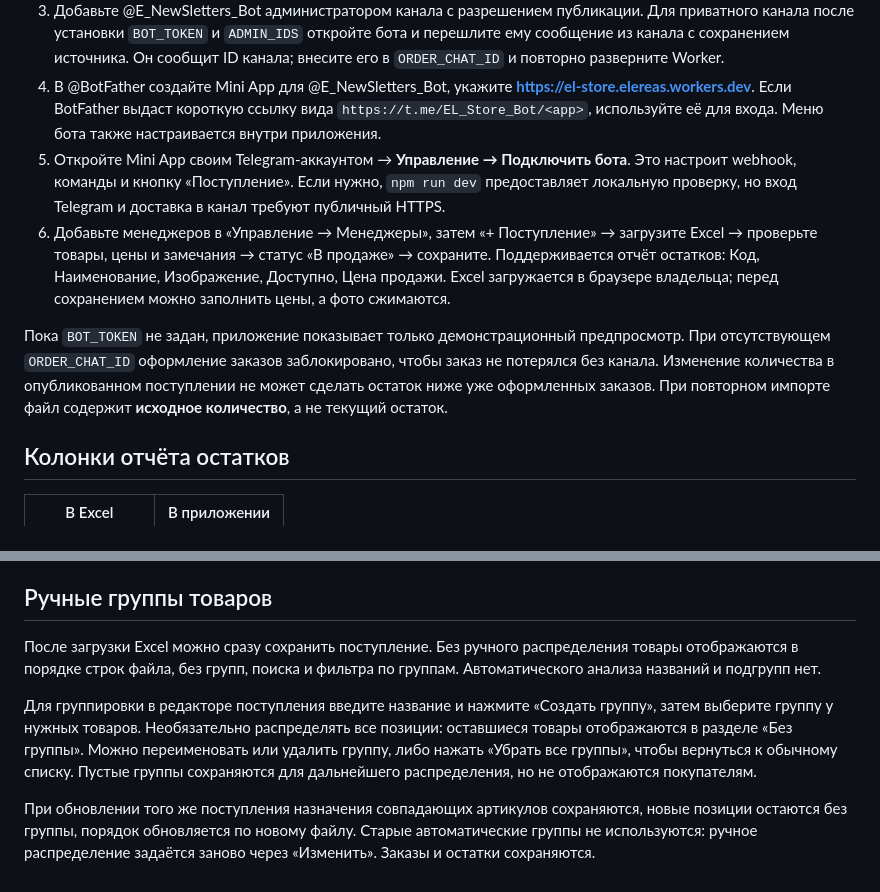
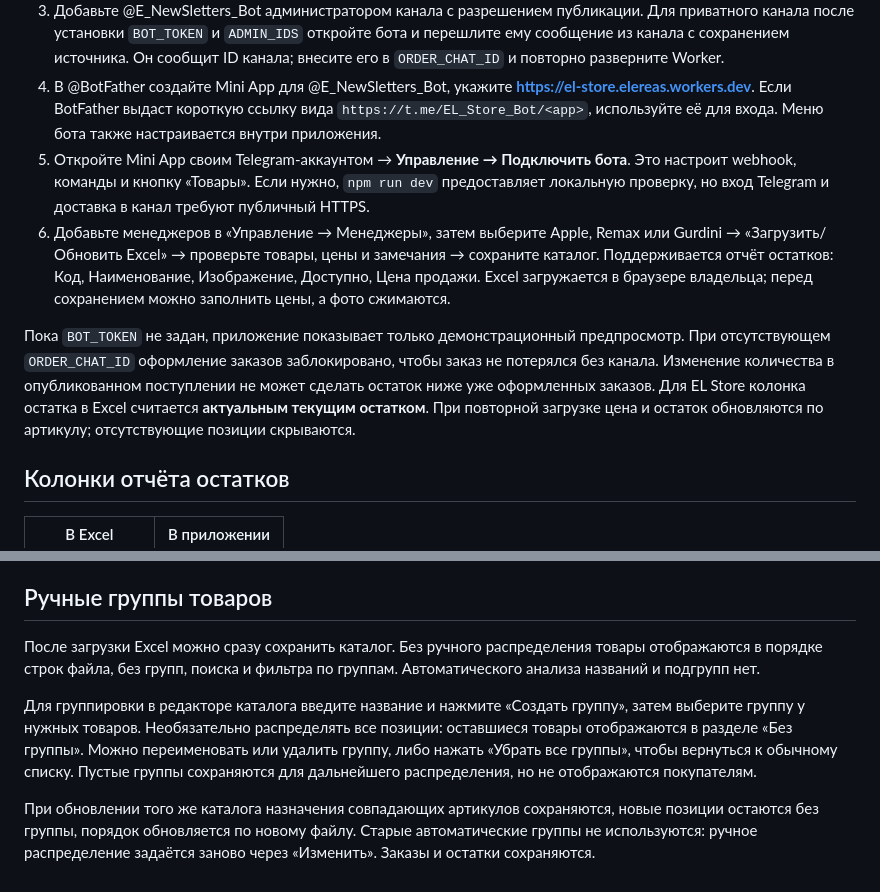
Before and after one commit to Aleresa/EL_Store, a Markdown page: docs/SETUP.md, 2 parts joined by grey strips. Drawn GitHub-style.

Commit message:
Update setup guide for retail Excel catalogs

```diff
--- a/docs/SETUP.md
+++ b/docs/SETUP.md
@@ -4,10 +4,10 @@
 2. В настройках Worker задайте **Secrets** `BOT_TOKEN` от @E_NewSletters_Bot, `ADMIN_IDS` (числовой Telegram ID владельца; несколько ID через запятую) и `ORDER_CHAT_ID` (ID рабочего канала `-100…` либо `@username` публичного канала). Токен храните только в Cloudflare, не в GitHub и не в коде. `WEBHOOK_SECRET` необязателен: кнопка «Подключить бота» безопасно создаёт собственный секрет в хранилище.
 3. Добавьте @E_NewSletters_Bot администратором канала с разрешением публикации. Для приватного канала после установки `BOT_TOKEN` и `ADMIN_IDS` откройте бота и перешлите ему сообщение из канала с сохранением источника. Он сообщит ID канала; внесите его в `ORDER_CHAT_ID` и повторно разверните Worker.
 4. В @BotFather создайте Mini App для @E_NewSletters_Bot, укажите **https://el-store.elereas.workers.dev**. Если BotFather выдаст короткую ссылку вида `https://t.me/EL_Store_Bot/<app>`, используйте её для входа. Меню бота также настраивается внутри приложения.
-5. Откройте Mini App своим Telegram-аккаунтом → **Управление → Подключить бота**. Это настроит webhook, команды и кнопку «Поступление». Если нужно, `npm run dev` предоставляет локальную проверку, но вход Telegram и доставка в канал требуют публичный HTTPS.
-6. Добавьте менеджеров в «Управление → Менеджеры», затем «+ Поступление» → загрузите Excel → проверьте товары, цены и замечания → статус «В продаже» → сохраните. Поддерживается отчёт остатков: Код, Наименование, Изображение, Доступно, Цена продажи. Excel загружается в браузере владельца; перед сохранением можно заполнить цены, а фото сжимаются.
+5. Откройте Mini App своим Telegram-аккаунтом → **Управление → Подключить бота**. Это настроит webhook, команды и кнопку «Товары». Если нужно, `npm run dev` предоставляет локальную проверку, но вход Telegram и доставка в канал требуют публичный HTTPS.
+6. Добавьте менеджеров в «Управление → Менеджеры», затем выберите Apple, Remax или Gurdini → «Загрузить/Обновить Excel» → проверьте товары, цены и замечания → сохраните каталог. Поддерживается отчёт остатков: Код, Наименование, Изображение, Доступно, Цена продажи. Excel загружается в браузере владельца; перед сохранением можно заполнить цены, а фото сжимаются.
 
-Пока `BOT_TOKEN` не задан, приложение показывает только демонстрационный предпросмотр. При отсутствующем `ORDER_CHAT_ID` оформление заказов заблокировано, чтобы заказ не потерялся без канала. Изменение количества в опубликованном поступлении не может сделать остаток ниже уже оформленных заказов. При повторном импорте файл содержит **исходное количество**, а не текущий остаток.
+Пока `BOT_TOKEN` не задан, приложение показывает только демонстрационный предпросмотр. При отсутствующем `ORDER_CHAT_ID` оформление заказов заблокировано, чтобы заказ не потерялся без канала. Изменение количества в опубликованном поступлении не может сделать остаток ниже уже оформленных заказов. Для EL Store колонка остатка в Excel считается **актуальным текущим остатком**. При повторной загрузке цена и остаток обновляются по артикулу; отсутствующие позиции скрываются.
 
 
 ## Колонки отчёта остатков
@@ -24,8 +24,8 @@
 
 ## Ручные группы товаров
 
-После загрузки Excel можно сразу сохранить поступление. Без ручного распределения товары отображаются в порядке строк файла, без групп, поиска и фильтра по группам. Автоматического анализа названий и подгрупп нет.
+После загрузки Excel можно сразу сохранить каталог. Без ручного распределения товары отображаются в порядке строк файла, без групп, поиска и фильтра по группам. Автоматического анализа названий и подгрупп нет.
 
-Для группировки в редакторе поступления введите название и нажмите «Создать группу», затем выберите группу у нужных товаров. Необязательно распределять все позиции: оставшиеся товары отображаются в разделе «Без группы». Можно переименовать или удалить группу, либо нажать «Убрать все группы», чтобы вернуться к обычному списку. Пустые группы сохраняются для дальнейшего распределения, но не отображаются покупателям.
+Для группировки в редакторе каталога введите название и нажмите «Создать группу», затем выберите группу у нужных товаров. Необязательно распределять все позиции: оставшиеся товары отображаются в разделе «Без группы». Можно переименовать или удалить группу, либо нажать «Убрать все группы», чтобы вернуться к обычному списку. Пустые группы сохраняются для дальнейшего распределения, но не отображаются покупателям.
 
-При обновлении того же поступления назначения совпадающих артикулов сохраняются, новые позиции остаются без группы, порядок обновляется по новому файлу. Старые автоматические группы не используются: ручное распределение задаётся заново через «Изменить». Заказы и остатки сохраняются.
+При обновлении того же каталога назначения совпадающих артикулов сохраняются, новые позиции остаются без группы, порядок обновляется по новому файлу. Старые автоматические группы не используются: ручное распределение задаётся заново через «Изменить». Заказы и остатки сохраняются.
```
